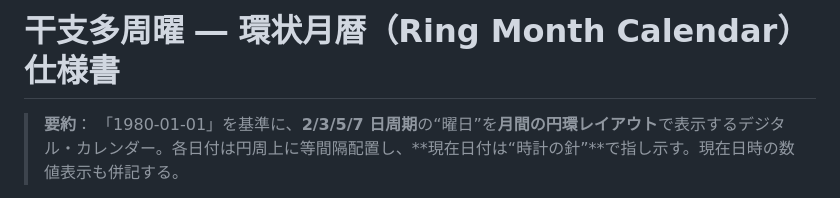
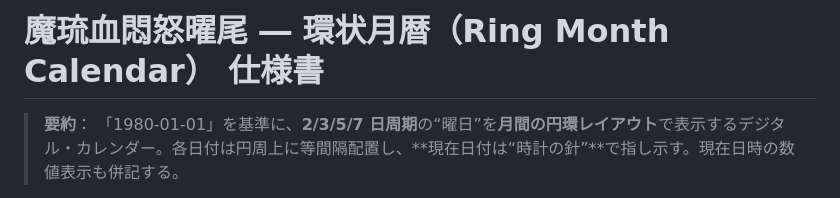
Before and after one commit to pun2beam/cycledayCalendar, a Markdown page: cycledayCalendar_spec.md, the part around the change. Rendered like a GitHub page.

```diff
--- a/cycledayCalendar_spec.md
+++ b/cycledayCalendar_spec.md
@@ -1,4 +1,4 @@
-# 干支多周曜 ― 環状月暦（Ring Month Calendar） 仕様書
+# 魔琉血悶怒曜尾 ― 環状月暦（Ring Month Calendar） 仕様書
 
 > **要約**：
 > 「1980-01-01」を基準に、**2/3/5/7 日周期**の“曜日”を**月間の円環レイアウト**で表示するデジタル・カレンダー。各日付は円周上に等間隔配置し、\*\*現在日付は“時計の針”\*\*で指し示す。現在日時の数値表示も併記する。
```
